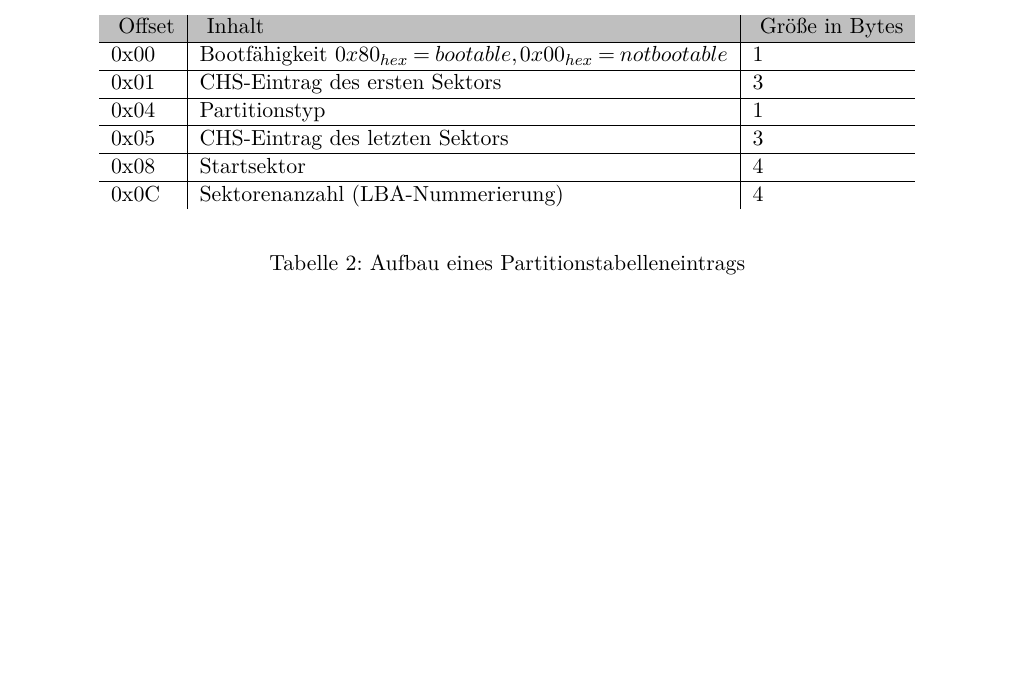
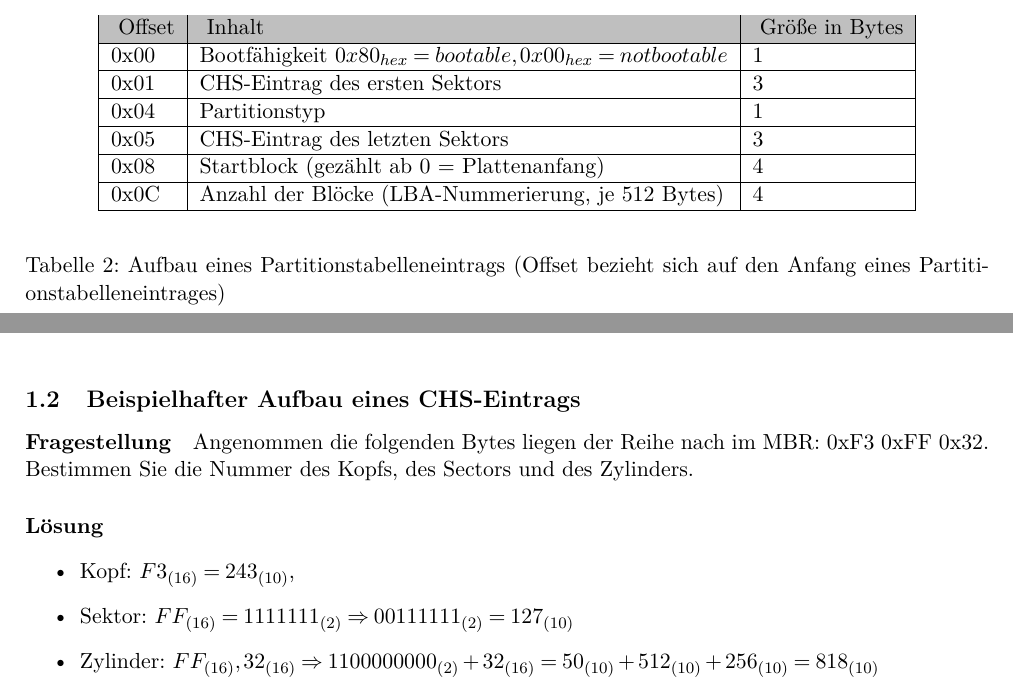
Before and after one commit to forflo/dcmnt_mbr, a LaTeX document (e_mbr.tex): part of page 3 of 6 before the commit and two parts of pages 3 and 4 of 6 after it, the two joined at a grey line, cut so that both start at the same text, the shorter picture padded with empty space. Compiled offline with pdfLaTeX.

Commit message:
Changed things according to meeting

```diff
--- a/e_mbr.tex
+++ b/e_mbr.tex
@@ -107,18 +107,19 @@ Die folgenden Grafiken und Tabellen zeigen den Aufbau eines MBRs im Detail.
 
 \begin{table}[h]
 	\begin{center}
-		\begin{tabular}[c]{  l | l | l }
+		\begin{tabular}[c]{ | l | l | l |}
+		\hline
 		\cellcolor{grey} Offset & \cellcolor{grey} Inhalt & \cellcolor{grey} Größe in Bytes \\ \hline
 		0x00 & Bootfähigkeit \(0x80_{hex}=bootable, 0x00_{hex}=not bootable\) & 1\\ \hline
 		0x01 & CHS-Eintrag des ersten Sektors & 3 \\ \hline
 		0x04 & Partitionstyp & 1 \\ \hline
 		0x05 & CHS-Eintrag des letzten Sektors & 3 \\ \hline
-		0x08 & Startsektor & 4 \\ \hline
-		0x0C & Sektorenanzahl (LBA-Nummerierung) & 4\\
+		0x08 & Startblock (gezählt ab 0 = Plattenanfang) & 4 \\ \hline
+		0x0C & Anzahl der Blöcke (LBA-Nummerierung, je 512 Bytes) & 4\\ \hline
 		\end{tabular}
 	\end{center}
 
-	\caption{Aufbau eines Partitionstabelleneintrags}
+	\caption{Aufbau eines Partitionstabelleneintrags (Offset bezieht sich auf den Anfang eines Partitionstabelleneintrages)}
 	\label{tab:mbr_partentry_tbl}
 \end{table}
 
@@ -162,6 +150,18 @@ Die folgenden Grafiken und Tabellen zeigen den Aufbau eines MBRs im Detail.
 	\caption{Aufbau eines CHS-Eintrags}
 	\label{fig:mbr_chsentry}
 \end{figure}
+
+\subsection{Beispielhafter Aufbau eines CHS-Eintrags}
+\paragraph{Fragestellung}
+Angenommen die folgenden Bytes liegen der Reihe nach
+im MBR: 0xF3 0xFF 0x32. Bestimmen Sie die Nummer des Kopfs, des
+Sectors und des Zylinders.
+\paragraph{Lösung}
+\begin{itemize}
+	\item Kopf: \(F3_{(16)} = 243_{(10)}\),
+	\item Sektor: \(FF_{(16)} = 1111111_{(2)} \Rightarrow 00111111_{(2)} = 127_{(10)}\)
+	\item Zylinder: \(FF_{(16)}, 32_{(16)} \Rightarrow 1100000000_{(2)} + 32_{(16)} = 50_{(10)} + 512_{(10)} + 256_{(10)} = 818_{(10)}\)
+\end{itemize}
 \pagebreak{}
 
 \subsection{Kontext des MBRs in einem PC-System}
```
Also changed, not shown: e_mbr.pdf, e_mbr.tex (25 more changed lines).
